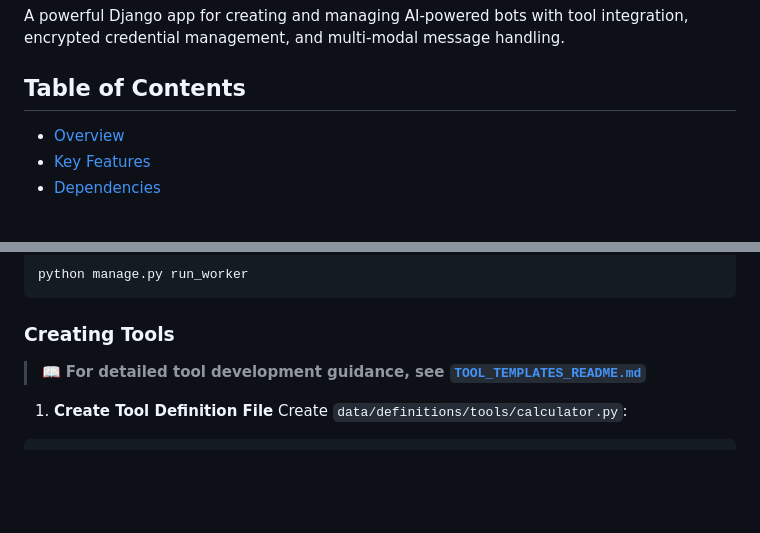
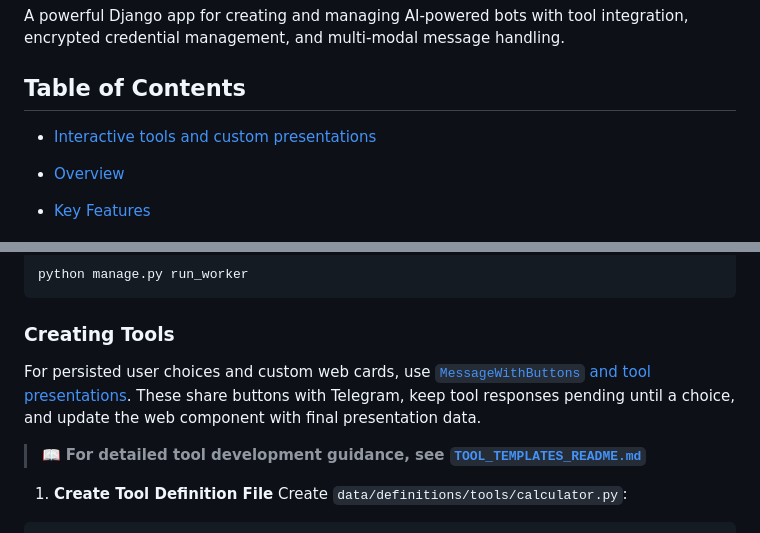
Before and after one commit to meena-erian/unibot, a Markdown page: README.md, 2 parts joined by grey strips. GitHub-like rendering; blank space fills up the shorter version.

Commit message:
Document interactive tool handlers and custom web presentations

```diff
--- a/README.md
+++ b/README.md
@@ -3,6 +3,8 @@
 A powerful Django app for creating and managing AI-powered bots with tool integration, encrypted credential management, and multi-modal message handling.
 
 ## Table of Contents
+
+- [Interactive tools and custom presentations](TOOL_INTERACTIONS.md)
 
 - [Overview](#overview)
 - [Key Features](#key-features)
@@ -463,6 +465,11 @@ python manage.py run_worker
 
 ### Creating Tools
 
+For persisted user choices and custom web cards, use
+[`MessageWithButtons` and tool presentations](TOOL_INTERACTIONS.md). These share
+buttons with Telegram, keep tool responses pending until a choice, and update
+the web component with final presentation data.
+
 > 📖 **For detailed tool development guidance, see [`TOOL_TEMPLATES_README.md`](templates/unibot/TOOL_TEMPLATES_README.md)**
 
 1. **Create Tool Definition File**
```
Also changed, not shown: TOOL_INTERACTIONS.md (added, +172 -0 lines), templates/unibot/TOOL_TEMPLATES_README.md (+14 -0 lines).
